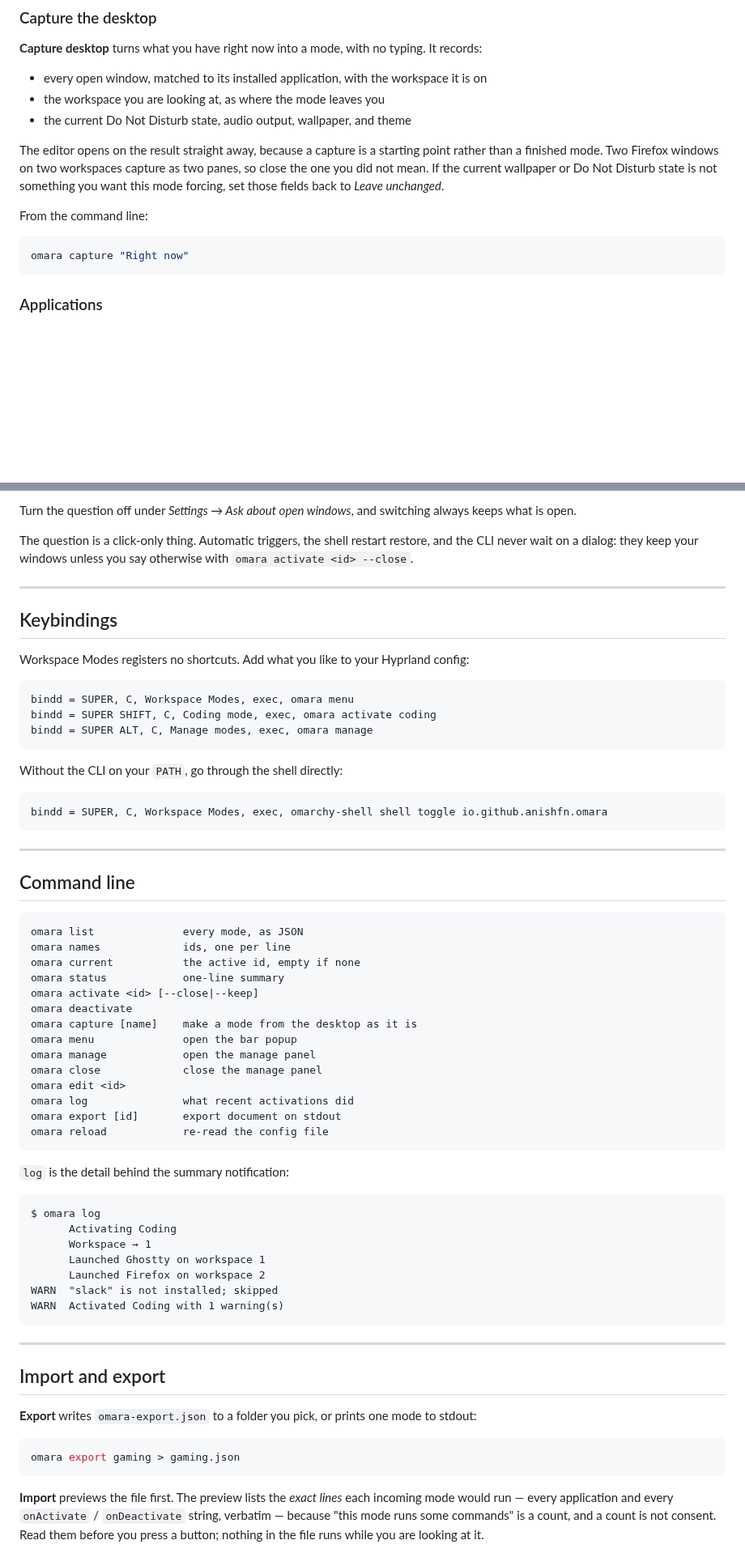
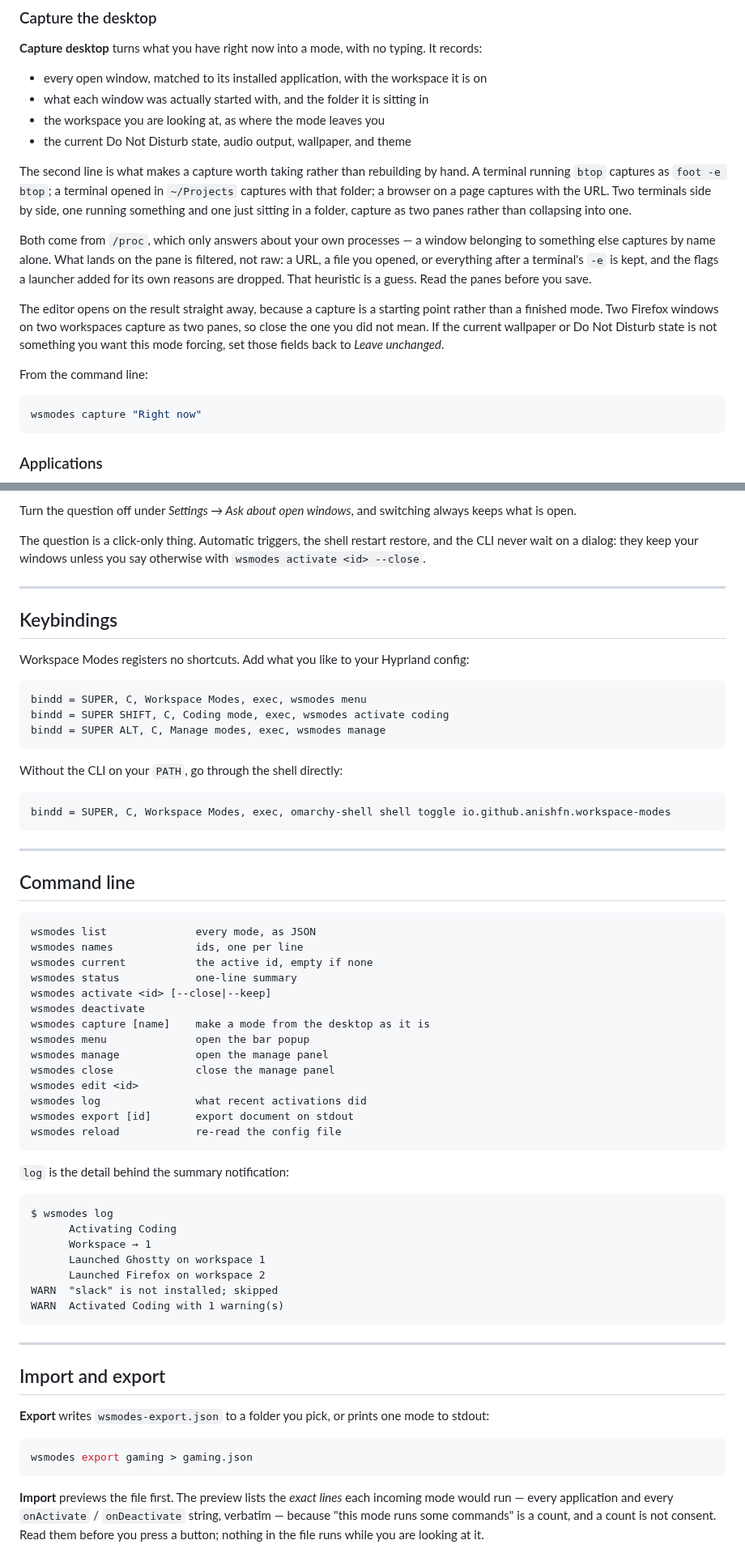
Before and after one commit to anishfn/omara, a Markdown page: README.md, 2 parts joined by grey strips. Shown at 81% size. Drawn GitHub-style; blank space fills up the shorter version.

````diff
--- a/README.md
+++ b/README.md
@@ -279,8 +312,21 @@ changed and the behavior switches that apply to all of them.
 typing. It records:
 
 - every open window, matched to its installed application, with the workspace it is on
+- what each window was actually started with, and the folder it is sitting in
 - the workspace you are looking at, as where the mode leaves you
 - the current Do Not Disturb state, audio output, wallpaper, and theme
+
+The second line is what makes a capture worth taking rather than rebuilding by
+hand. A terminal running `btop` captures as `foot -e btop`; a terminal opened in
+`~/Projects` captures with that folder; a browser on a page captures with the
+URL. Two terminals side by side, one running something and one just sitting in
+a folder, capture as two panes rather than collapsing into one.
+
+Both come from `/proc`, which only answers about your own processes — a window
+belonging to something else captures by name alone. What lands on the pane is
+filtered, not raw: a URL, a file you opened, or everything after a terminal's
+`-e` is kept, and the flags a launcher added for its own reasons are dropped.
+That heuristic is a guess. Read the panes before you save.
 
 The editor opens on the result straight away, because a capture is a starting
 point rather than a finished mode. Two Firefox windows on two workspaces
@@ -291,7 +337,7 @@ those fields back to *Leave unchanged*.
 From the command line:
 
 ```bash
-omara capture "Right now"
+wsmodes capture "Right now"
 ```
 
 ### Applications
@@ -531,7 +612,7 @@ always keeps what is open.
 
 The question is a click-only thing. Automatic triggers, the shell restart
 restore, and the CLI never wait on a dialog: they keep your windows unless you
-say otherwise with `omara activate <id> --close`.
+say otherwise with `wsmodes activate <id> --close`.
 
 ---
 
@@ -541,15 +622,15 @@ Workspace Modes registers no shortcuts. Add what you like to your Hyprland
 config:
 
 ```
-bindd = SUPER, C, Workspace Modes, exec, omara menu
-bindd = SUPER SHIFT, C, Coding mode, exec, omara activate coding
-bindd = SUPER ALT, C, Manage modes, exec, omara manage
+bindd = SUPER, C, Workspace Modes, exec, wsmodes menu
+bindd = SUPER SHIFT, C, Coding mode, exec, wsmodes activate coding
+bindd = SUPER ALT, C, Manage modes, exec, wsmodes manage
 ```
 
 Without the CLI on your `PATH`, go through the shell directly:
 
 ```
-bindd = SUPER, C, Workspace Modes, exec, omarchy-shell shell toggle io.github.anishfn.omara
+bindd = SUPER, C, Workspace Modes, exec, omarchy-shell shell toggle io.github.anishfn.workspace-modes
 ```
 
 ---
@@ -557,26 +638,26 @@ bindd = SUPER, C, Workspace Modes, exec, omarchy-shell shell toggle io.github.an
 ## Command line
 
 ```
-omara list              every mode, as JSON
-omara names             ids, one per line
-omara current           the active id, empty if none
-omara status            one-line summary
-omara activate <id> [--close|--keep]
-omara deactivate
-omara capture [name]    make a mode from the desktop as it is
-omara menu              open the bar popup
-omara manage            open the manage panel
-omara close             close the manage panel
-omara edit <id>
-omara log               what recent activations did
-omara export [id]       export document on stdout
-omara reload            re-read the config file
+wsmodes list              every mode, as JSON
+wsmodes names             ids, one per line
+wsmodes current           the active id, empty if none
+wsmodes status            one-line summary
+wsmodes activate <id> [--close|--keep]
+wsmodes deactivate
+wsmodes capture [name]    make a mode from the desktop as it is
+wsmodes menu              open the bar popup
+wsmodes manage            open the manage panel
+wsmodes close             close the manage panel
+wsmodes edit <id>
+wsmodes log               what recent activations did
+wsmodes export [id]       export document on stdout
+wsmodes reload            re-read the config file
 ```
 
 `log` is the detail behind the summary notification:
 
 ```
-$ omara log
+$ wsmodes log
       Activating Coding
       Workspace → 1
       Launched Ghostty on workspace 1
@@ -589,11 +670,11 @@ WARN  Activated Coding with 1 warning(s)
 
 ## Import and export
 
-**Export** writes `omara-export.json` to a folder you pick, or prints one
+**Export** writes `wsmodes-export.json` to a folder you pick, or prints one
 mode to stdout:
 
 ```bash
-omara export gaming > gaming.json
+wsmodes export gaming > gaming.json
 ```
 
 **Import** previews the file first. The preview lists the *exact lines* each
````
Also changed, not shown: other parts of README.md (+143 -53 lines), BUGS.md (+2 -2 lines), assets/workspace-modes.png (renamed from assets/omara.png), 14 other files.
